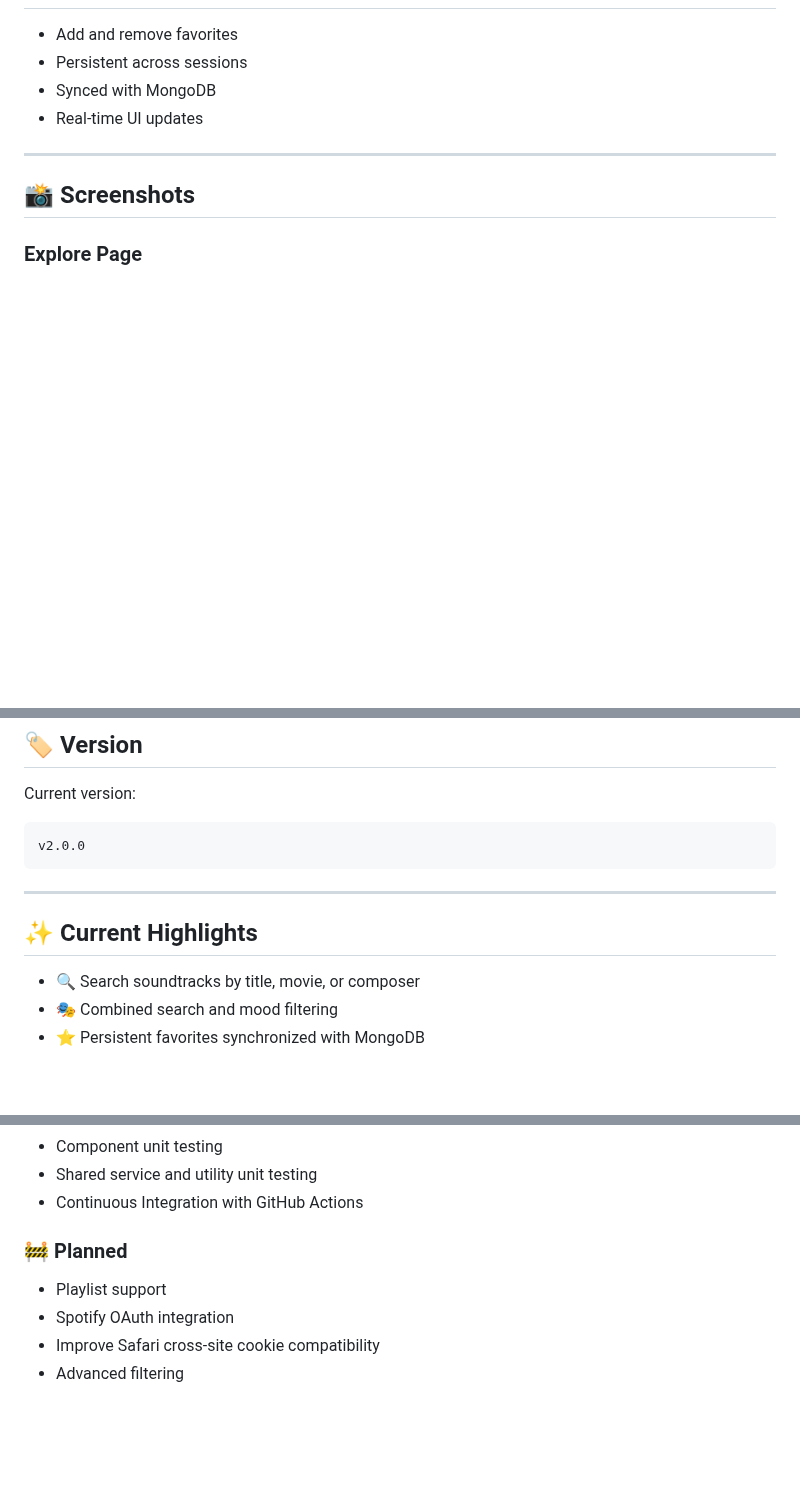
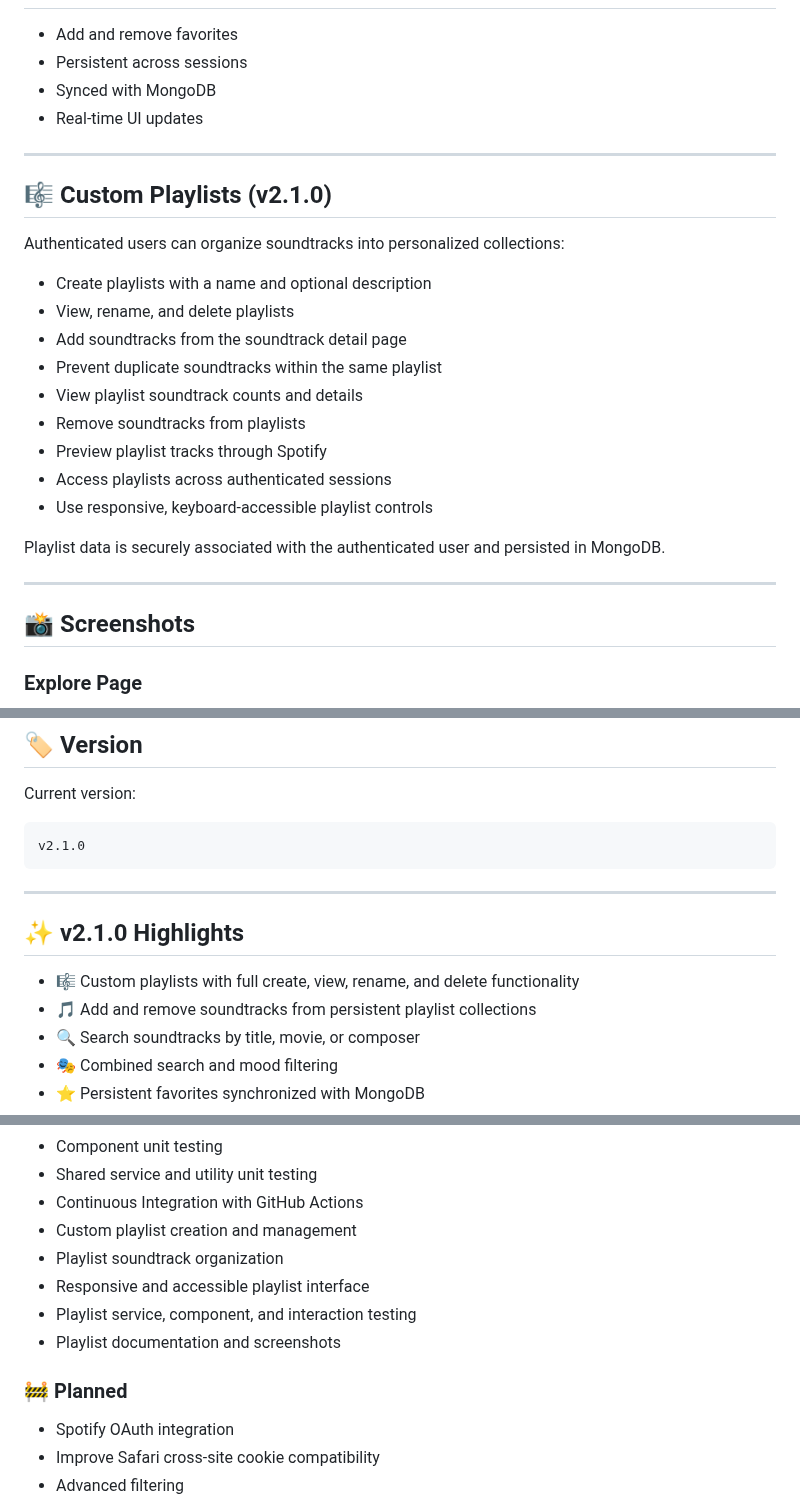
Before and after one commit to Frantisek82/soundtrack-mood-explorer-frontend, a Markdown page: README.md, 3 parts joined by grey strips. GitHub-like rendering; blank space fills up the shorter version.

````diff
--- a/README.md
+++ b/README.md
@@ -98,6 +100,24 @@ Safari's Intelligent Tracking Prevention (ITP) applies stricter rules to cross-s
 
 ---
 
+## 🎼 Custom Playlists (v2.1.0)
+
+Authenticated users can organize soundtracks into personalized collections:
+
+- Create playlists with a name and optional description
+- View, rename, and delete playlists
+- Add soundtracks from the soundtrack detail page
+- Prevent duplicate soundtracks within the same playlist
+- View playlist soundtrack counts and details
+- Remove soundtracks from playlists
+- Preview playlist tracks through Spotify
+- Access playlists across authenticated sessions
+- Use responsive, keyboard-accessible playlist controls
+
+Playlist data is securely associated with the authenticated user and persisted in MongoDB.
+
+---
+
 ## 📸 Screenshots
 
 ### Explore Page
@@ -286,13 +326,15 @@ MongoDB Atlas
 Current version:
 
 ```
-v2.0.0
+v2.1.0
 ```
 
 ---
 
-## ✨ Current Highlights
+## ✨ v2.1.0 Highlights
 
+- 🎼 Custom playlists with full create, view, rename, and delete functionality
+- 🎵 Add and remove soundtracks from persistent playlist collections
 - 🔍 Search soundtracks by title, movie, or composer
 - 🎭 Combined search and mood filtering
 - ⭐ Persistent favorites synchronized with MongoDB
@@ -355,10 +397,14 @@ See the GitHub Issues and Milestones for the latest roadmap, planned features, a
 - Component unit testing
 - Shared service and utility unit testing
 - Continuous Integration with GitHub Actions
+- Custom playlist creation and management
+- Playlist soundtrack organization
+- Responsive and accessible playlist interface
+- Playlist service, component, and interaction testing
+- Playlist documentation and screenshots
 
 ### 🚧 Planned
 
-- Playlist support
 - Spotify OAuth integration
 - Improve Safari cross-site cookie compatibility
 - Advanced filtering
````
Also changed, not shown: other parts of README.md (+24 -2 lines), docs/screenshots/playlist-detail.png (added), docs/screenshots/playlists.png (added).
